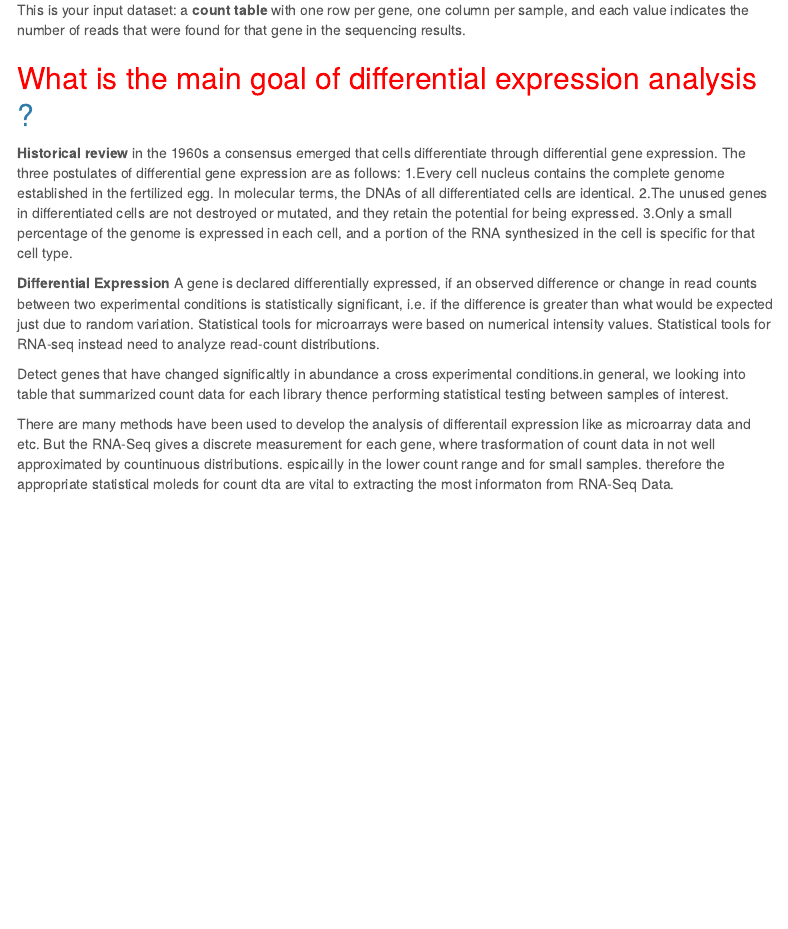
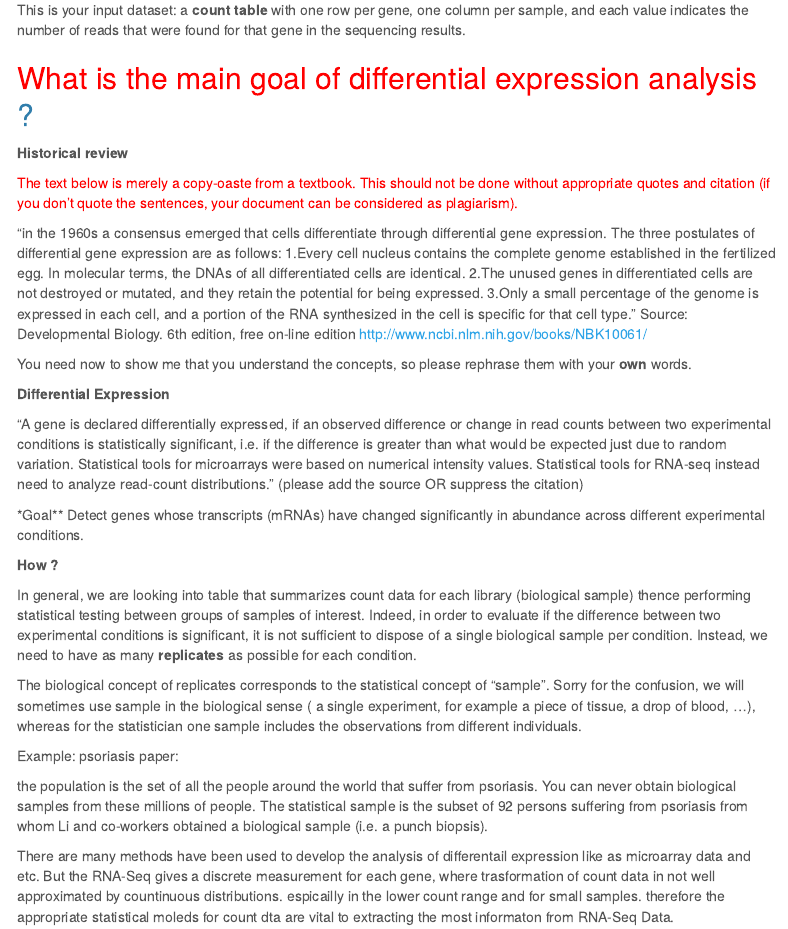
Before and after one commit to jvanheld/rna-seq_replicate_analysis, an R Markdown document (Rmd/info_RNA-seq_DEG.Rmd): the page in a window 1100 px wide, from 700 px down. Rendered offline with R 4.5, knitr and Pandoc, with nearby package versions; menus at the side of the page are left out.

Commit message:
what is the differential expression?

```diff
--- a/Rmd/info_RNA-seq_DEG.Rmd
+++ b/Rmd/info_RNA-seq_DEG.Rmd
@@ -55,21 +55,52 @@ This is your input dataset:  a **count table** with one row per gene, one column
 
 ## <font color="red">What is the main goal of differential expression analysis</font> ?
 **Historical review**
-in the 1960s a consensus emerged  that cells differentiate through differential gene expression. The three postulates of differential gene expression are as follows:
+
+<font color="red">The text below is merely a copy-oaste from a textbook. This should not be done without appropriate quotes and citation (if you don't quote the sentences, your document can be considered as plagiarism). </font>
+
+"in the 1960s a consensus emerged  that cells differentiate through differential gene expression. The three postulates of differential gene expression are as follows:
 1.Every cell nucleus contains the complete genome established in the fertilized egg. In molecular terms, the DNAs of all differentiated cells are identical.
 2.The unused genes in differentiated cells are not destroyed or mutated, and they retain the potential for being expressed.
-3.Only a small percentage of the genome is expressed in each cell, and a portion of the RNA synthesized in the cell is specific for that cell type.
+3.Only a small percentage of the genome is expressed in each cell, and a portion of the RNA synthesized in the cell is specific for that cell type." Source: Developmental Biology. 6th edition, free on-line edition <http://www.ncbi.nlm.nih.gov/books/NBK10061/>
+
+You need now to show me that you understand the concepts, so please rephrase them with your **own** words.
 
 **Differential Expression **
-A gene is declared differentially expressed, if an observed difference or change in read counts between two experimental conditions is statistically significant, i.e. if the difference is greater than what would be expected just due to random
+
+"A gene is declared differentially expressed, if an observed difference or change in read counts between two experimental conditions is statistically significant, i.e. if the difference is greater than what would be expected just due to random
 variation.
 Statistical tools for microarrays were based on numerical intensity values.
-Statistical tools for RNA-seq instead need to analyze read-count distributions.
+Statistical tools for RNA-seq instead need to analyze read-count distributions." (please add the source OR suppress the citation)
+
+
+
+*Goal** Detect genes whose transcripts (mRNAs) have changed significantly in abundance across different experimental conditions.
+
+
+**How ?**
+
+In general, we are looking into table that summarizes count data for each library (biological sample)  thence performing statistical testing between groups of samples of interest. Indeed, in order to evaluate if the difference between two experimental conditions is significant, it is not sufficient to dispose of a single biological sample per condition. Instead, we need to have as many **replicates** as possible for each condition.
+
+
+The biological concept of replicates corresponds to the statistical concept of "sample". Sorry for the confusion, we will sometimes use sample in the biological sense ( a single experiment, for example a piece of tissue, a drop of blood, ...), whereas for the statistician one sample includes the observations from different individuals.
+
+Example: psoriasis paper:
+
+the population is the set of all the people around the world that suffer from psoriasis. You can never obtain biological samples from these millions of people. The statistical sample is the subset of 92 persons suffering from psoriasis from whom Li and co-workers obtained a biological sample (i.e. a punch biopsis).
 
 
 
 
-Detect genes that have changed significaltly in abundance a cross experimental conditions.in general, we looking into table that summarized count data for each library thence performing statistical testing between samples of interest.
+
+
+
+
+
+
+
+
+
+
 
 There are many methods have been used to develop the analysis of differentail expression like as microarray data and etc. But the RNA-Seq gives a discrete measurement for each gene, where trasformation of count data in not well approximated by countinuous distributions. espicailly in the lower count range and for small samples. therefore the appropriate statistical moleds for count dta are vital to extracting the most informaton from RNA-Seq Data.
 
```
